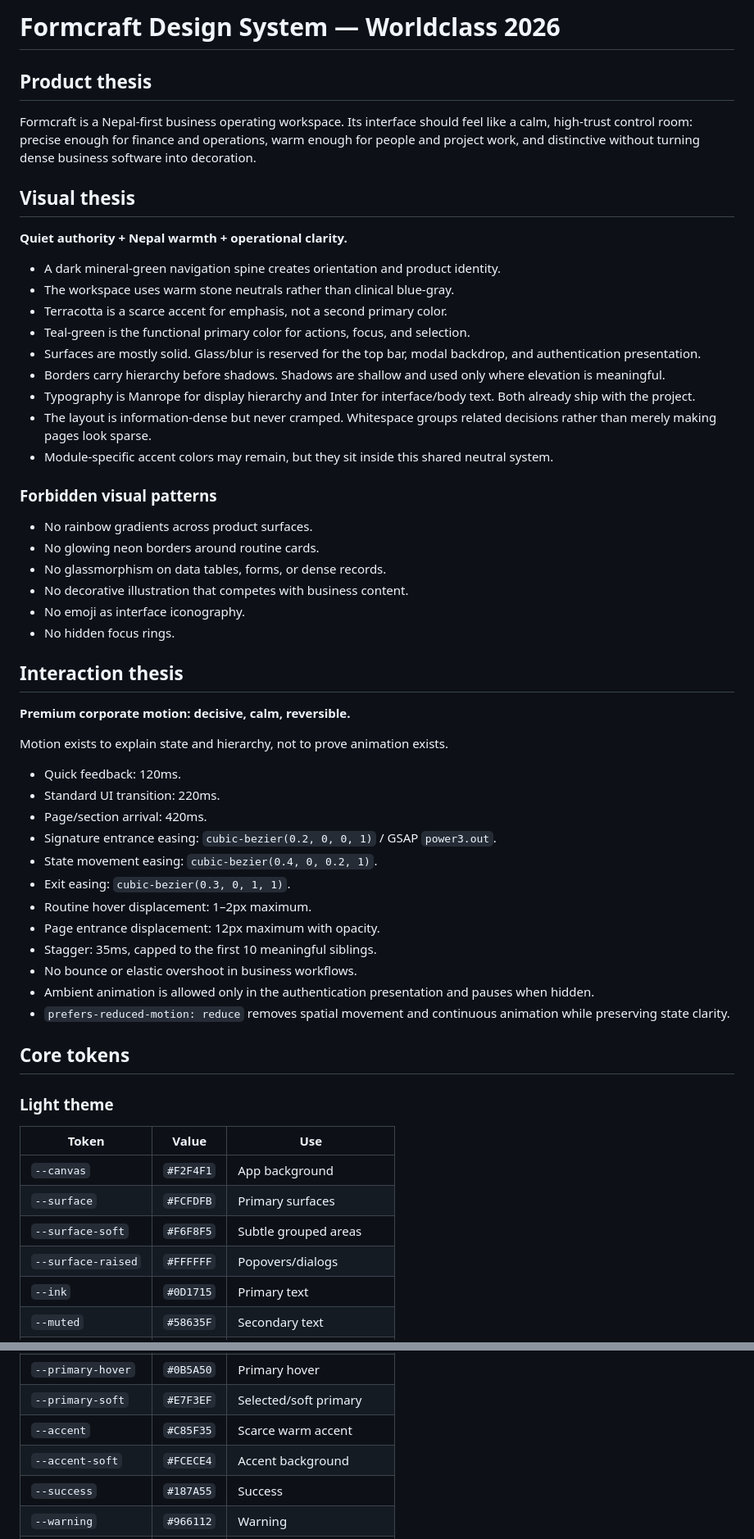
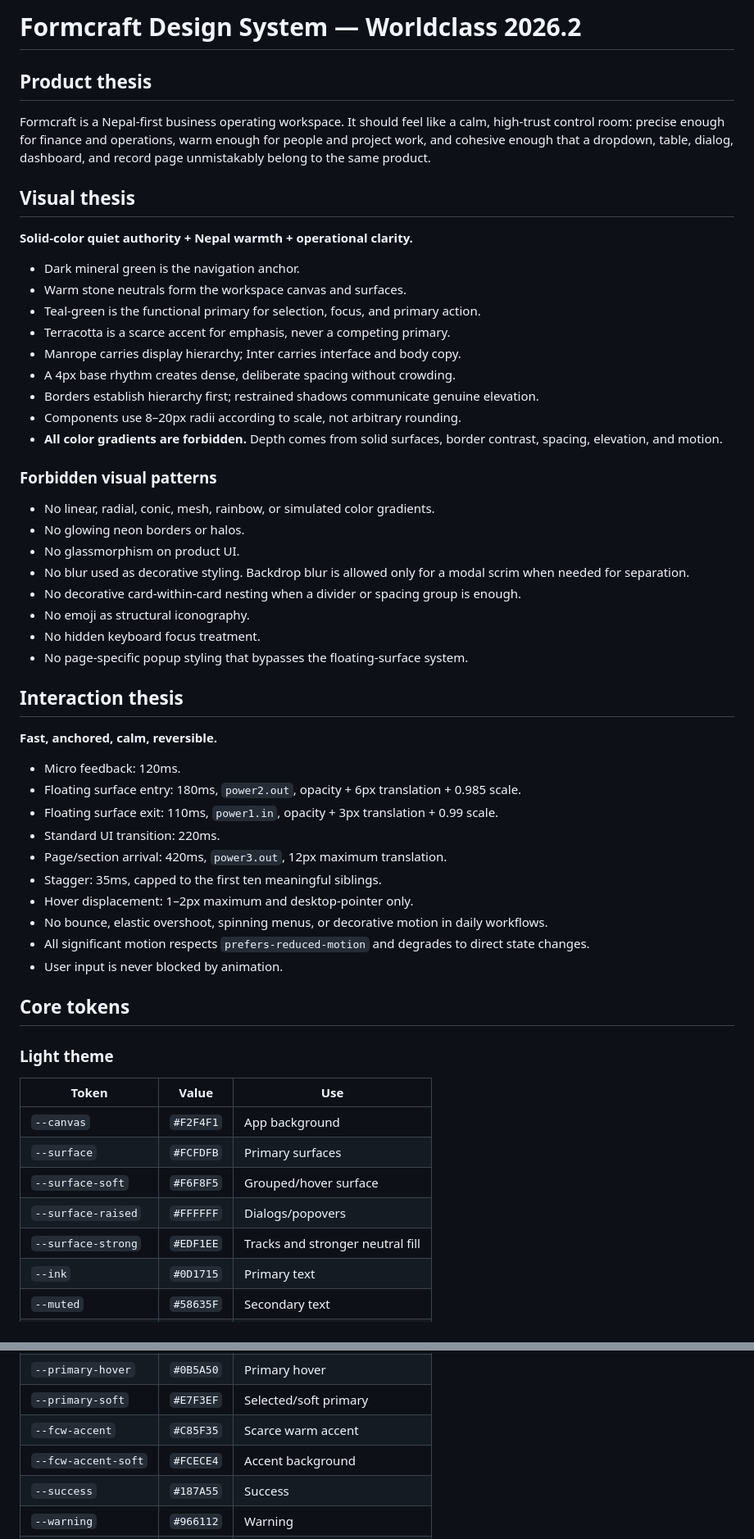
Before and after one commit to Nischhalsubba/Formcraft, a Markdown page: MASTER.md, 2 parts joined by grey strips. Shown at 82% size. Rendered like a GitHub page.

```diff
--- a/MASTER.md
+++ b/MASTER.md
@@ -1,50 +1,48 @@
-# Formcraft Design System — Worldclass 2026
+# Formcraft Design System — Worldclass 2026.2
 
 ## Product thesis
 
-Formcraft is a Nepal-first business operating workspace. Its interface should feel like a calm, high-trust control room: precise enough for finance and operations, warm enough for people and project work, and distinctive without turning dense business software into decoration.
+Formcraft is a Nepal-first business operating workspace. It should feel like a calm, high-trust control room: precise enough for finance and operations, warm enough for people and project work, and cohesive enough that a dropdown, table, dialog, dashboard, and record page unmistakably belong to the same product.
 
 ## Visual thesis
 
-**Quiet authority + Nepal warmth + operational clarity.**
+**Solid-color quiet authority + Nepal warmth + operational clarity.**
 
-- A dark mineral-green navigation spine creates orientation and product identity.
-- The workspace uses warm stone neutrals rather than clinical blue-gray.
-- Terracotta is a scarce accent for emphasis, not a second primary color.
-- Teal-green is the functional primary color for actions, focus, and selection.
-- Surfaces are mostly solid. Glass/blur is reserved for the top bar, modal backdrop, and authentication presentation.
-- Borders carry hierarchy before shadows. Shadows are shallow and used only where elevation is meaningful.
-- Typography is Manrope for display hierarchy and Inter for interface/body text. Both already ship with the project.
-- The layout is information-dense but never cramped. Whitespace groups related decisions rather than merely making pages look sparse.
-- Module-specific accent colors may remain, but they sit inside this shared neutral system.
+- Dark mineral green is the navigation anchor.
+- Warm stone neutrals form the workspace canvas and surfaces.
+- Teal-green is the functional primary for selection, focus, and primary action.
+- Terracotta is a scarce accent for emphasis, never a competing primary.
+- Manrope carries display hierarchy; Inter carries interface and body copy.
+- A 4px base rhythm creates dense, deliberate spacing without crowding.
+- Borders establish hierarchy first; restrained shadows communicate genuine elevation.
+- Components use 8–20px radii according to scale, not arbitrary rounding.
+- **All color gradients are forbidden.** Depth comes from solid surfaces, border contrast, spacing, elevation, and motion.
 
 ### Forbidden visual patterns
 
-- No rainbow gradients across product surfaces.
-- No glowing neon borders around routine cards.
-- No glassmorphism on data tables, forms, or dense records.
-- No decorative illustration that competes with business content.
-- No emoji as interface iconography.
-- No hidden focus rings.
+- No linear, radial, conic, mesh, rainbow, or simulated color gradients.
+- No glowing neon borders or halos.
+- No glassmorphism on product UI.
+- No blur used as decorative styling. Backdrop blur is allowed only for a modal scrim when needed for separation.
+- No decorative card-within-card nesting when a divider or spacing group is enough.
+- No emoji as structural iconography.
+- No hidden keyboard focus treatment.
+- No page-specific popup styling that bypasses the floating-surface system.
 
 ## Interaction thesis
 
-**Premium corporate motion: decisive, calm, reversible.**
+**Fast, anchored, calm, reversible.**
 
-Motion exists to explain state and hierarchy, not to prove animation exists.
-
-- Quick feedback: 120ms.
+- Micro feedback: 120ms.
+- Floating surface entry: 180ms, `power2.out`, opacity + 6px translation + 0.985 scale.
+- Floating surface exit: 110ms, `power1.in`, opacity + 3px translation + 0.99 scale.
 - Standard UI transition: 220ms.
-- Page/section arrival: 420ms.
-- Signature entrance easing: `cubic-bezier(0.2, 0, 0, 1)` / GSAP `power3.out`.
-- State movement easing: `cubic-bezier(0.4, 0, 0.2, 1)`.
-- Exit easing: `cubic-bezier(0.3, 0, 1, 1)`.
-- Routine hover displacement: 1–2px maximum.
-- Page entrance displacement: 12px maximum with opacity.
-- Stagger: 35ms, capped to the first 10 meaningful siblings.
-- No bounce or elastic overshoot in business workflows.
-- Ambient animation is allowed only in the authentication presentation and pauses when hidden.
-- `prefers-reduced-motion: reduce` removes spatial movement and continuous animation while preserving state clarity.
+- Page/section arrival: 420ms, `power3.out`, 12px maximum translation.
+- Stagger: 35ms, capped to the first ten meaningful siblings.
+- Hover displacement: 1–2px maximum and desktop-pointer only.
+- No bounce, elastic overshoot, spinning menus, or decorative motion in daily workflows.
+- All significant motion respects `prefers-reduced-motion` and degrades to direct state changes.
+- User input is never blocked by animation.
 
 ## Core tokens
 
@@ -54,8 +52,9 @@ Motion exists to explain state and hierarchy, not to prove animation exists.
 |---|---|---|
 | `--canvas` | `#F2F4F1` | App background |
 | `--surface` | `#FCFDFB` | Primary surfaces |
-| `--surface-soft` | `#F6F8F5` | Subtle grouped areas |
-| `--surface-raised` | `#FFFFFF` | Popovers/dialogs |
+| `--surface-soft` | `#F6F8F5` | Grouped/hover surface |
+| `--surface-raised` | `#FFFFFF` | Dialogs/popovers |
+| `--surface-strong` | `#EDF1EE` | Tracks and stronger neutral fill |
 | `--ink` | `#0D1715` | Primary text |
 | `--muted` | `#58635F` | Secondary text |
 | `--muted-2` | `#7A8681` | Tertiary labels |
@@ -64,8 +63,8 @@ Motion exists to explain state and hierarchy, not to prove animation exists.
 | `--primary` | `#0F6B5F` | Primary actions/selection |
 | `--primary-hover` | `#0B5A50` | Primary hover |
 | `--primary-soft` | `#E7F3EF` | Selected/soft primary |
-| `--accent` | `#C85F35` | Scarce warm accent |
-| `--accent-soft` | `#FCECE4` | Accent background |
+| `--fcw-accent` | `#C85F35` | Scarce warm accent |
+| `--fcw-accent-soft` | `#FCECE4` | Accent background |
 | `--success` | `#187A55` | Success |
 | `--warning` | `#966112` | Warning |
 | `--danger` | `#B43B45` | Destructive |
```
Also changed, not shown: other parts of MASTER.md (+114 -72 lines).
